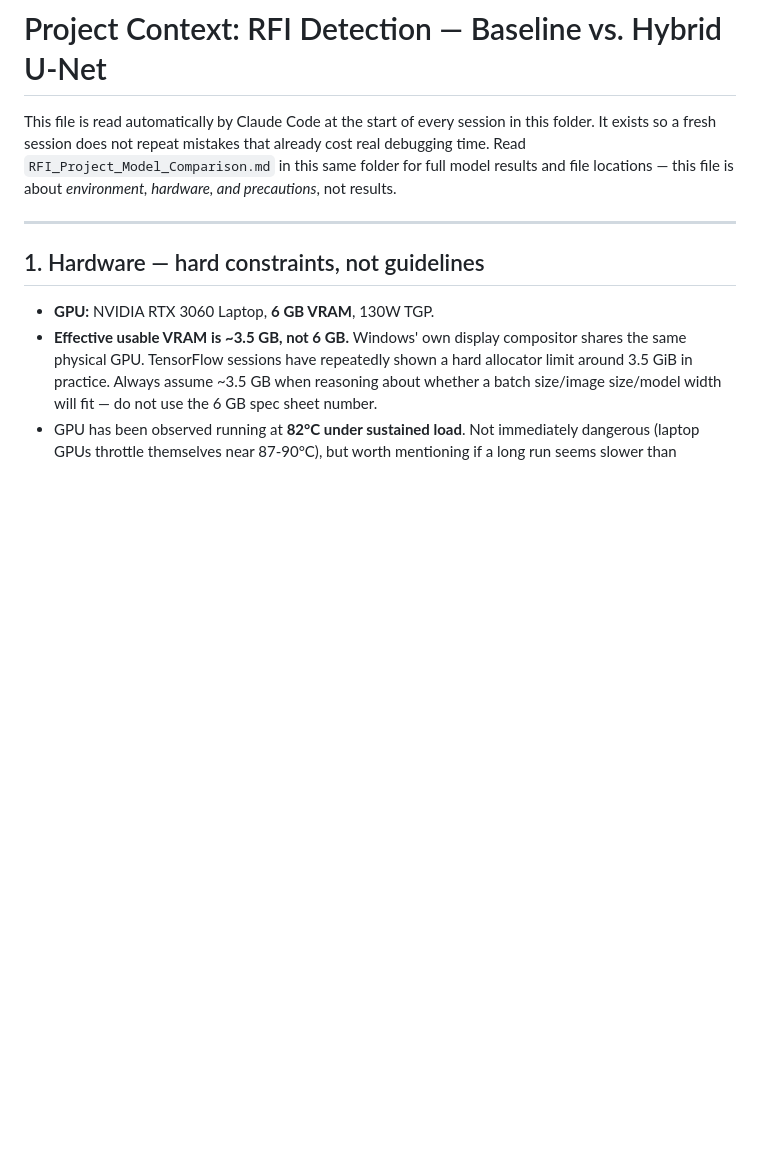
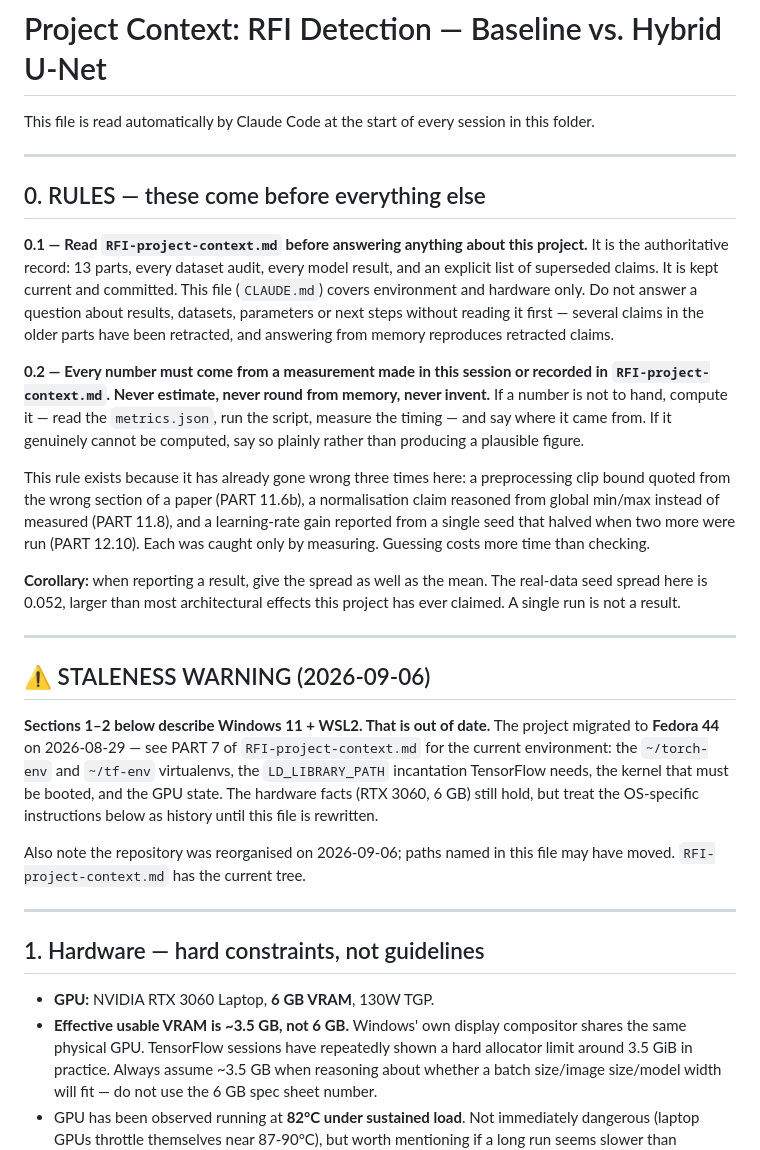
Before and after one commit to RonakSinghRaina/MP, a Markdown page: CLAUDE.md, the part around the change. Rendered like a GitHub page; blank space fills up the shorter version.

Commit message:
Add two standing rules to CLAUDE.md, and flag it as stale
Section 0, ahead of everything else:

  0.1  Read RFI-project-context.md before answering anything about this
       project. Several claims in its older parts have been retracted, so
       answering from memory reproduces retracted claims.

  0.2  Every number must come from a measurement made in the session or
       recorded in the context doc. Never estimate, never round from
       memory, never invent. Cites the three times this has already gone
       wrong here: the clip bound taken from the wrong section of the
       paper (11.6b), the normalisation claim reasoned rather than
       measured (11.8), and the learning-rate gain reported from one seed
       that halved at three (12.10). Corollary: report the spread, since
       the real-data seed spread of 0.052 exceeds most architectural
       effects claimed in this project.

Also adds a staleness warning. Sections 1-2 still describe Windows 11 and
WSL2, but the project moved to Fedora 44 on 2026-08-29 (PART 7), and the
repository was reorganised on 2026-09-06, so paths named in the file may
have moved. The hardware facts still hold. Fixes the pointer to
RFI_Project_Model_Comparison.md, now under docs/.

```diff
--- a/CLAUDE.md
+++ b/CLAUDE.md
@@ -1,10 +1,52 @@
 # Project Context: RFI Detection — Baseline vs. Hybrid U-Net
 
 This file is read automatically by Claude Code at the start of every session
-in this folder. It exists so a fresh session does not repeat mistakes that
-already cost real debugging time. Read `RFI_Project_Model_Comparison.md` in
-this same folder for full model results and file locations — this file is
-about *environment, hardware, and precautions*, not results.
+in this folder.
+
+---
+
+## 0. RULES — these come before everything else
+
+**0.1 — Read `RFI-project-context.md` before answering anything about this
+project.** It is the authoritative record: 13 parts, every dataset audit,
+every model result, and an explicit list of superseded claims. It is kept
+current and committed. This file (`CLAUDE.md`) covers environment and
+hardware only. Do not answer a question about results, datasets, parameters
+or next steps without reading it first — several claims in the older parts
+have been retracted, and answering from memory reproduces retracted claims.
+
+**0.2 — Every number must come from a measurement made in this session or
+recorded in `RFI-project-context.md`. Never estimate, never round from
+memory, never invent.** If a number is not to hand, compute it — read the
+`metrics.json`, run the script, measure the timing — and say where it came
+from. If it genuinely cannot be computed, say so plainly rather than
+producing a plausible figure.
+
+This rule exists because it has already gone wrong three times here:
+a preprocessing clip bound quoted from the wrong section of a paper
+(PART 11.6b), a normalisation claim reasoned from global min/max instead of
+measured (PART 11.8), and a learning-rate gain reported from a single seed
+that halved when two more were run (PART 12.10). Each was caught only by
+measuring. Guessing costs more time than checking.
+
+**Corollary:** when reporting a result, give the spread as well as the mean.
+The real-data seed spread here is 0.052, larger than most architectural
+effects this project has ever claimed. A single run is not a result.
+
+---
+
+## ⚠ STALENESS WARNING (2026-09-06)
+
+**Sections 1–2 below describe Windows 11 + WSL2. That is out of date.** The
+project migrated to **Fedora 44** on 2026-08-29 — see PART 7 of
+`RFI-project-context.md` for the current environment: the `~/torch-env` and
+`~/tf-env` virtualenvs, the `LD_LIBRARY_PATH` incantation TensorFlow needs,
+the kernel that must be booted, and the GPU state. The hardware facts (RTX
+3060, 6 GB) still hold, but treat the OS-specific instructions below as
+history until this file is rewritten.
+
+Also note the repository was reorganised on 2026-09-06; paths named in this
+file may have moved. `RFI-project-context.md` has the current tree.
 
 ---
 
```
